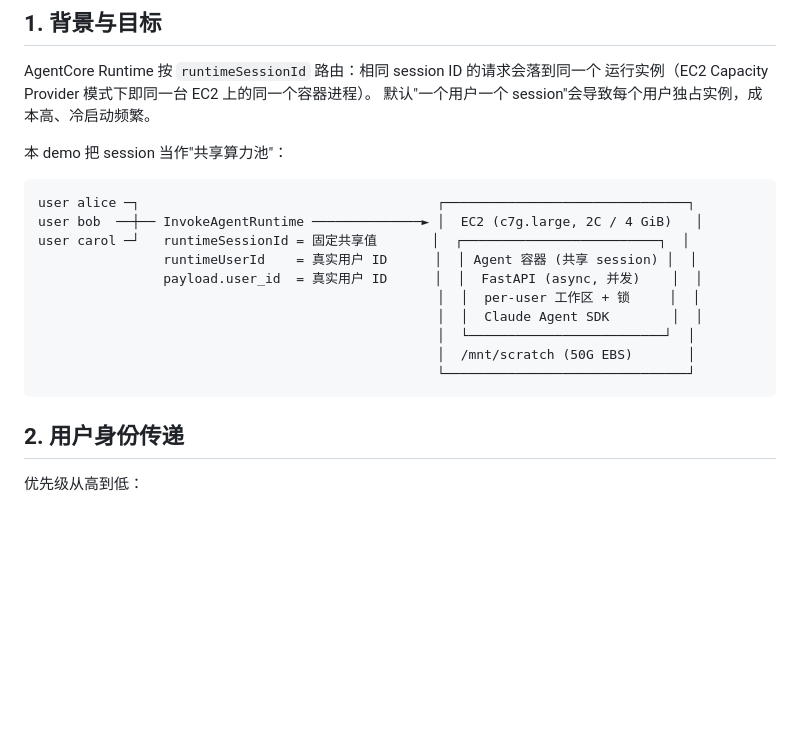
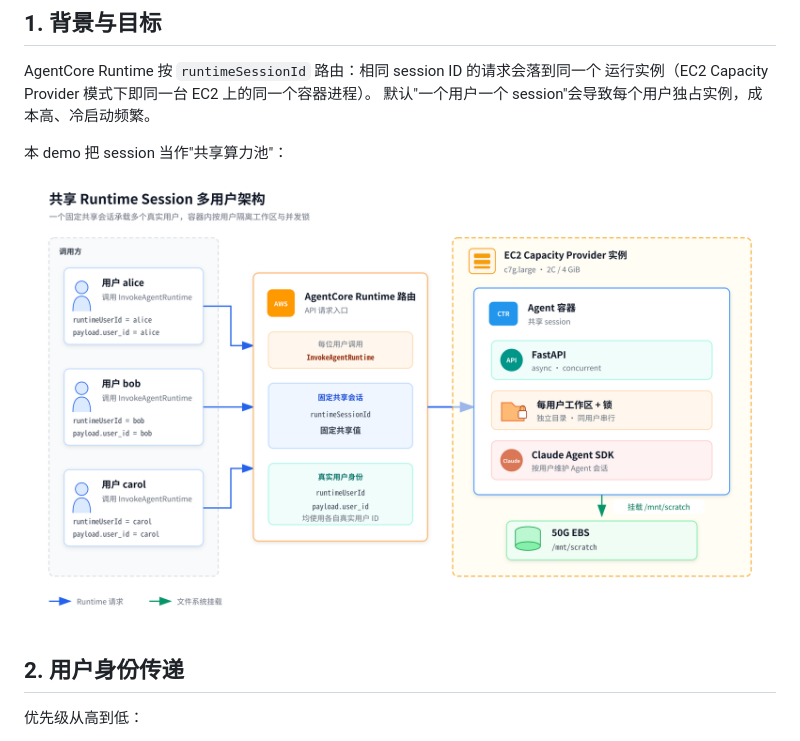
Before and after one commit to xiehust/agentcore_demo, a Markdown page: 15-shared-runtime-instance/README.md, the part around the change. Drawn GitHub-style; pictures changed too: 15-shared-runtime-instance/assets/shared-runtime-architecture.png (added); blank space fills up the shorter version.

Commit message:
add EC2 shared-runtime architecture diagram

````diff
--- a/15-shared-runtime-instance/README.md
+++ b/15-shared-runtime-instance/README.md
@@ -51,18 +51,7 @@ AgentCore Runtime 按 `runtimeSessionId` 路由：相同 session ID 的请求会
 
 本 demo 把 session 当作"共享算力池"：
 
-```text
-user alice ─┐                                      ┌───────────────────────────────┐
-user bob  ──┼── InvokeAgentRuntime ──────────────► │  EC2 (c7g.large, 2C / 4 GiB)   │
-user carol ─┘   runtimeSessionId = 固定共享值       │  ┌─────────────────────────┐  │
-                runtimeUserId    = 真实用户 ID      │  │ Agent 容器 (共享 session) │  │
-                payload.user_id  = 真实用户 ID      │  │  FastAPI (async, 并发)    │  │
-                                                   │  │  per-user 工作区 + 锁     │  │
-                                                   │  │  Claude Agent SDK        │  │
-                                                   │  └─────────────────────────┘  │
-                                                   │  /mnt/scratch (50G EBS)       │
-                                                   └───────────────────────────────┘
-```
+[![共享 Runtime Session 多用户架构](assets/shared-runtime-architecture.png)](assets/shared-runtime-architecture.svg)
 
 ## 2. 用户身份传递
 
````
Also changed, not shown: 1 other file.
